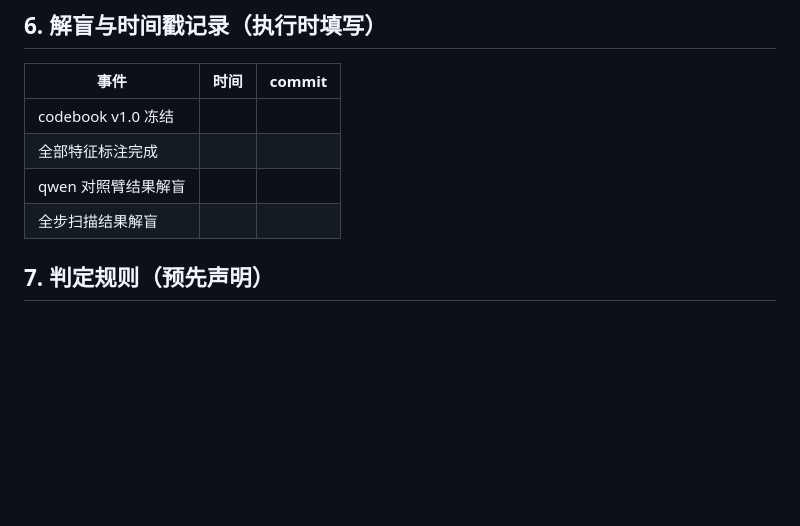
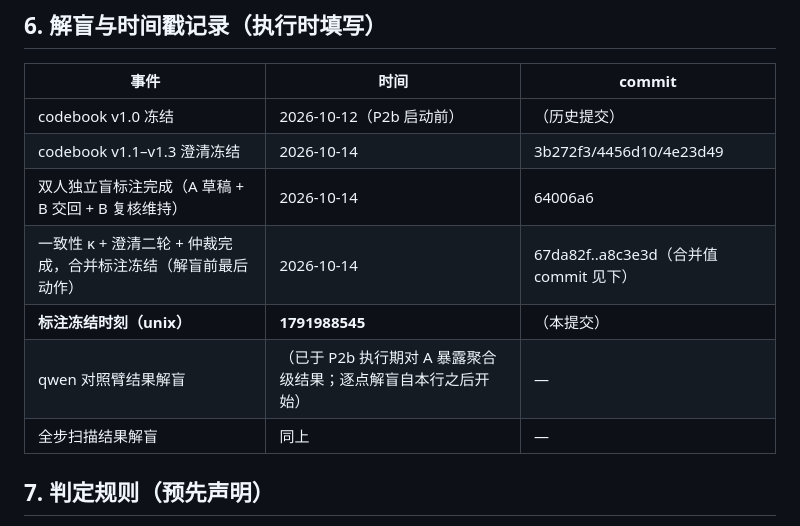
Before and after one commit to llmnjust-afk/VeriFront, a Markdown page: reports/pilot/p2_prediction_protocol.md, the part around the change. Rendered like a GitHub page; blank space fills up the shorter version.

Commit message:
P2 sec4.2 ANNOTATION FROZEN: merged 38x7 (128 agree / 81 auto-mean / 17 adjudicated / 2 A-only for B-blank F2), freeze timestamps in prediction protocol; unblinding starts here

```diff
--- a/reports/pilot/p2_prediction_protocol.md
+++ b/reports/pilot/p2_prediction_protocol.md
@@ -42,10 +42,13 @@
 
 | 事件 | 时间 | commit |
 |---|---|---|
-| codebook v1.0 冻结 | | |
-| 全部特征标注完成 | | |
-| qwen 对照臂结果解盲 | | |
-| 全步扫描结果解盲 | | |
+| codebook v1.0 冻结 | 2026-10-12（P2b 启动前）| （历史提交）|
+| codebook v1.1–v1.3 澄清冻结 | 2026-10-14 | 3b272f3/4456d10/4e23d49 |
+| 双人独立盲标注完成（A 草稿 + B 交回 + B 复核维持） | 2026-10-14 | 64006a6 |
+| 一致性 κ + 澄清二轮 + 仲裁完成，合并标注冻结（解盲前最后动作） | 2026-10-14 | 67da82f..a8c3e3d（合并值 commit 见下）|
+| **标注冻结时刻（unix）** | **1791988545** | （本提交）|
+| qwen 对照臂结果解盲 | （已于 P2b 执行期对 A 暴露聚合级结果；逐点解盲自本行之后开始） | — |
+| 全步扫描结果解盲 | 同上 | — |
 
 ## 7. 判定规则（预先声明）
 
```
